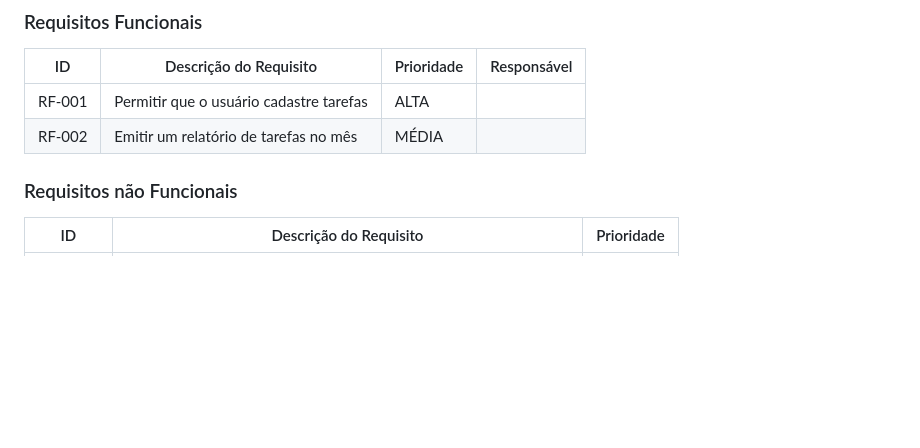
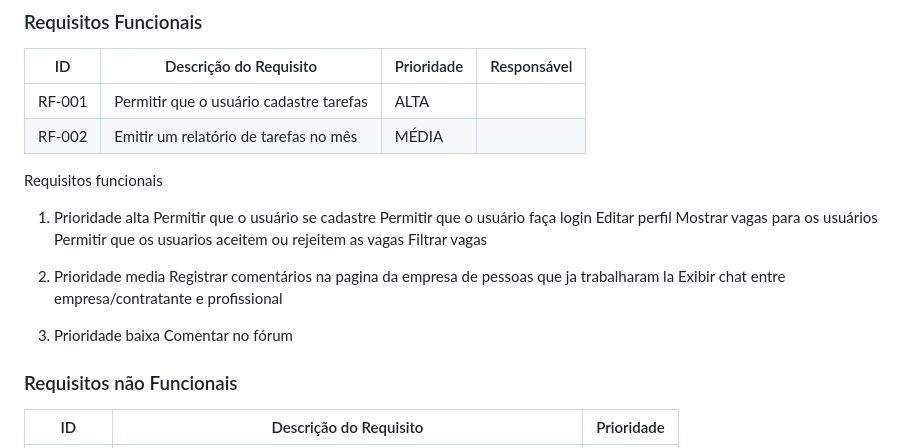
Before and after one commit to ICEI-PUC-Minas-PCO-SI/pco-ads-2023-2-p1-tiaw-t2-tech-service, a Markdown page: docs/especification.md, the part around the change. Drawn GitHub-style; blank space fills up the shorter version.

```diff
--- a/docs/especification.md
+++ b/docs/especification.md
@@ -51,6 +51,22 @@ As tabelas que se seguem apresentam os requisitos funcionais e não funcionais q
 |RF-001| Permitir que o usuário cadastre tarefas | ALTA |  |
 |RF-002| Emitir um relatório de tarefas no mês   | MÉDIA | |
 
+Requisitos funcionais
+1) Prioridade alta
+Permitir que o usuário se cadastre
+Permitir que o usuário faça login
+Editar perfil
+Mostrar vagas para os usuários
+Permitir que os usuarios aceitem ou rejeitem as vagas
+Filtrar vagas
+
+2) Prioridade media
+Registrar comentários na pagina da empresa de pessoas que ja trabalharam la
+Exibir chat entre empresa/contratante e profissional
+
+3) Prioridade baixa
+Comentar no fórum
+
 
 ### Requisitos não Funcionais
 
```
